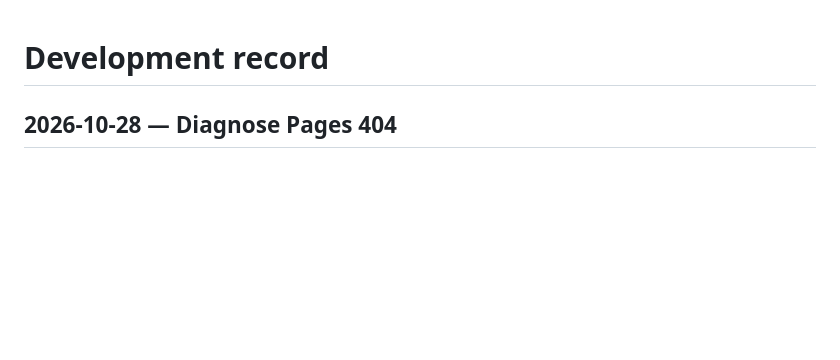
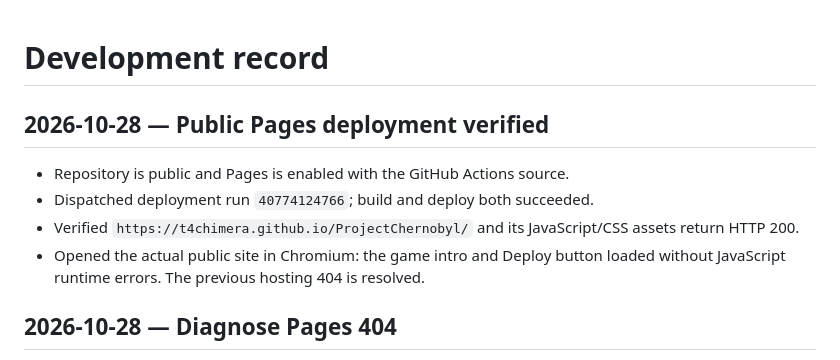
Before and after one commit to T4Chimera/ProjectChernobyl, a Markdown page: DEVELOPMENT.md, the part around the change. Drawn GitHub-style; blank space fills up the shorter version.

Commit message:
Record verified public GitHub Pages deployment

```diff
--- a/DEVELOPMENT.md
+++ b/DEVELOPMENT.md
@@ -1,4 +1,13 @@
 # Development record
+
+## 2026-10-28 — Public Pages deployment verified
+
+- Repository is public and Pages is enabled with the GitHub Actions source.
+- Dispatched deployment run `40774124766`; build and deploy both succeeded.
+- Verified `https://t4chimera.github.io/ProjectChernobyl/` and its JavaScript/CSS
+  assets return HTTP 200.
+- Opened the actual public site in Chromium: the game intro and Deploy button
+  loaded without JavaScript runtime errors. The previous hosting 404 is resolved.
 
 ## 2026-10-28 — Diagnose Pages 404
 
```
